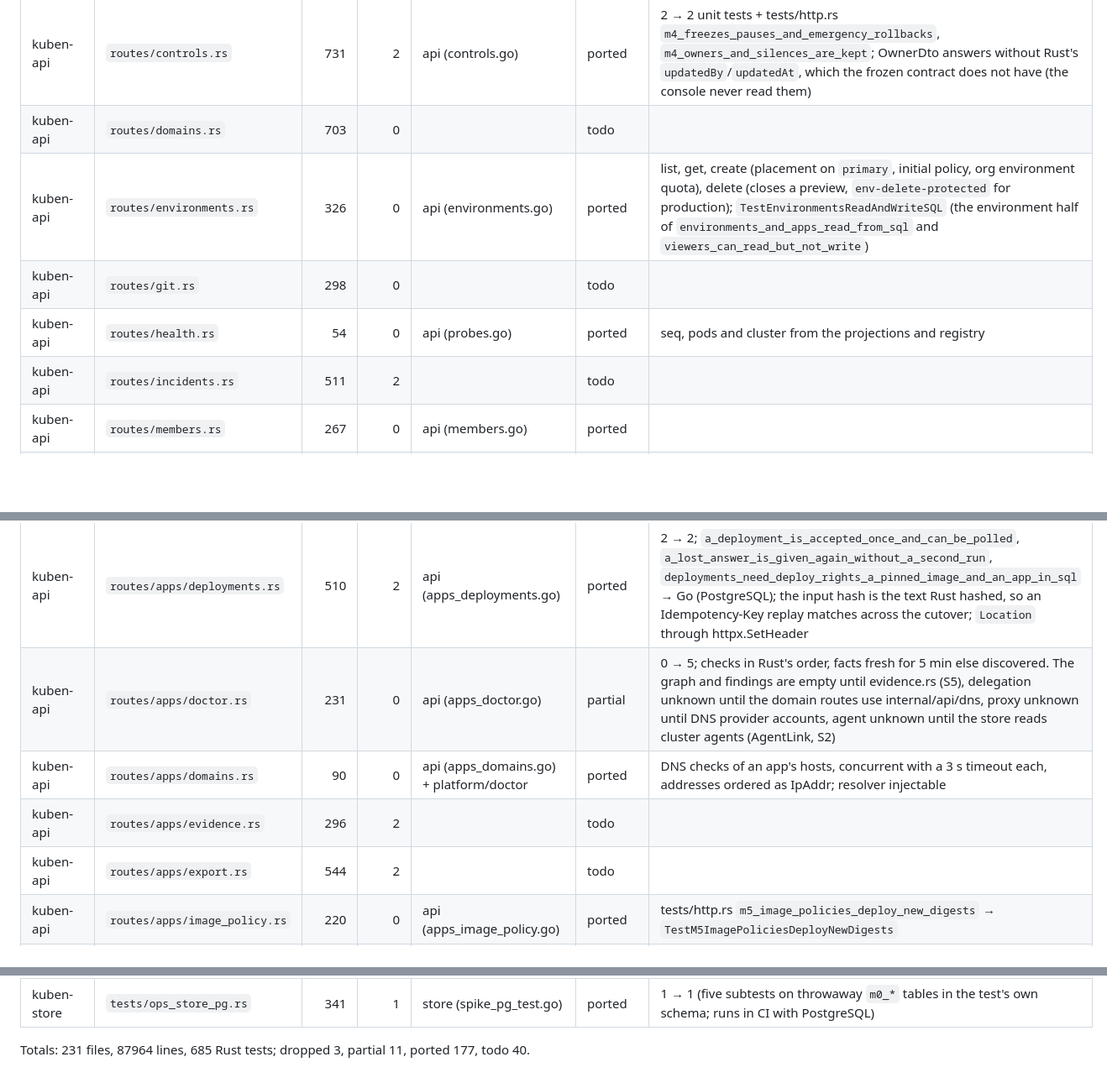
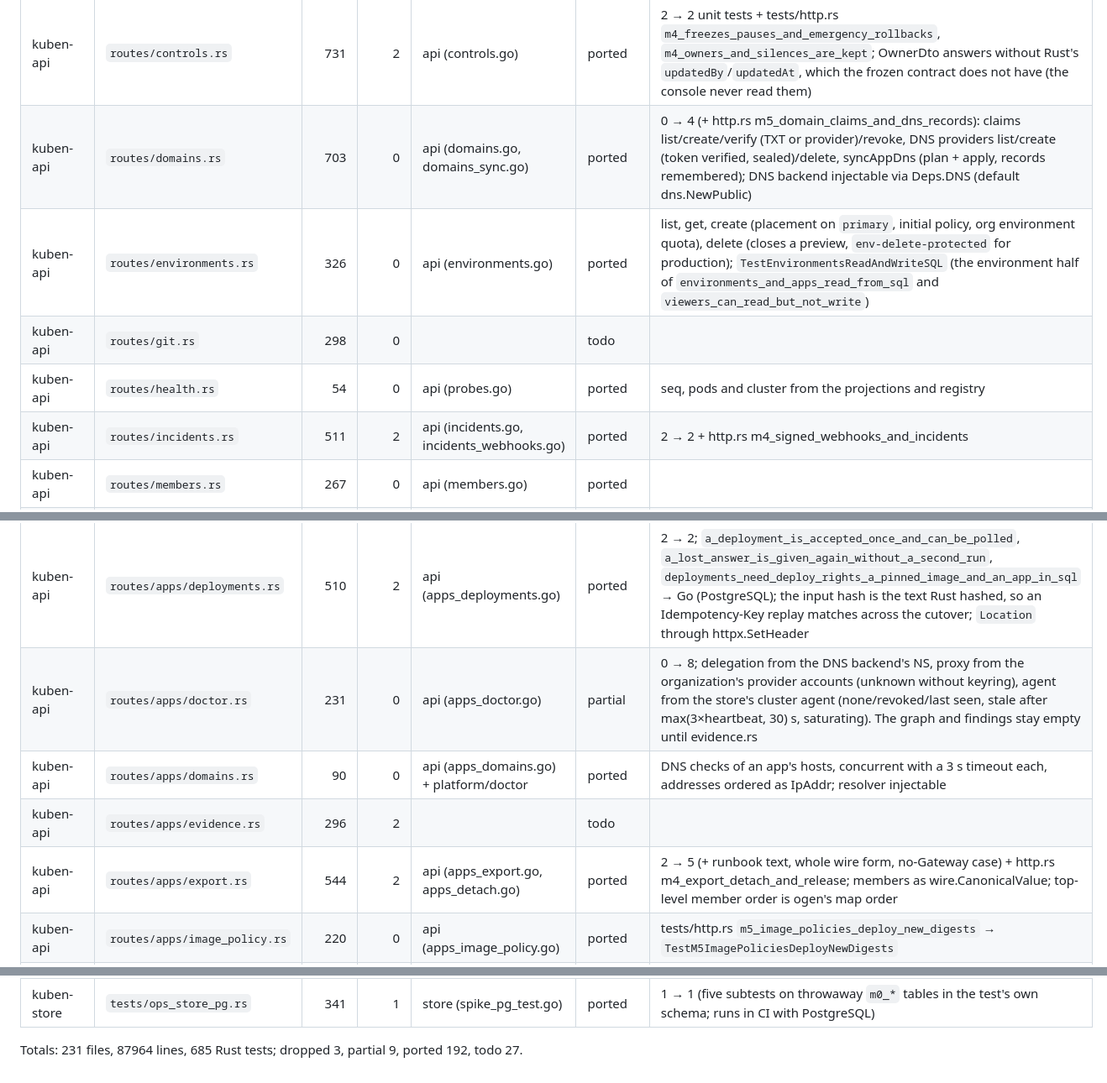
Before and after one commit to Teamtem-dev/kuben, a Markdown page: go/PARITY.md, 3 parts joined by grey strips. Shown at 84% size. GitHub-like rendering; blank space fills up the shorter version.

```diff
--- a/go/PARITY.md
+++ b/go/PARITY.md
@@ -65,11 +65,11 @@ Status: `todo` · `partial` (the parts a slice needs; the note says what is left
 | kuben-api | `routes/audit.rs` | 123 | 0 | api (audit_routes.go) | ported |  |
 | kuben-api | `routes/ci.rs` | 443 | 3 | api (ci.go) | ported | 3 → 3 + tests/http.rs `m4_untrusted_ci_tokens_get_nothing`, `m4_trusted_ci_gets_a_scoped_token_once` + `TestTheExchangeIsMountedOnItsOwn`; `repositoryId`/`repositoryOwnerId` are int64 and `tokenTtlSecs` int32 in the contract (Rust u64/u32): an out-of-range value is a 422 from ogen instead of Rust's 500 or the policy's text |
 | kuben-api | `routes/controls.rs` | 731 | 2 | api (controls.go) | ported | 2 → 2 unit tests + tests/http.rs `m4_freezes_pauses_and_emergency_rollbacks`, `m4_owners_and_silences_are_kept`; OwnerDto answers without Rust's `updatedBy`/`updatedAt`, which the frozen contract does not have (the console never read them) |
-| kuben-api | `routes/domains.rs` | 703 | 0 |  | todo | |
+| kuben-api | `routes/domains.rs` | 703 | 0 | api (domains.go, domains_sync.go) | ported | 0 → 4 (+ http.rs m5_domain_claims_and_dns_records): claims list/create/verify (TXT or provider)/revoke, DNS providers list/create (token verified, sealed)/delete, syncAppDns (plan + apply, records remembered); DNS backend injectable via Deps.DNS (default dns.NewPublic) |
 | kuben-api | `routes/environments.rs` | 326 | 0 | api (environments.go) | ported | list, get, create (placement on `primary`, initial policy, org environment quota), delete (closes a preview, `env-delete-protected` for production); `TestEnvironmentsReadAndWriteSQL` (the environment half of `environments_and_apps_read_from_sql` and `viewers_can_read_but_not_write`) |
 | kuben-api | `routes/git.rs` | 298 | 0 |  | todo | |
 | kuben-api | `routes/health.rs` | 54 | 0 | api (probes.go) | ported | seq, pods and cluster from the projections and registry |
-| kuben-api | `routes/incidents.rs` | 511 | 2 |  | todo | |
+| kuben-api | `routes/incidents.rs` | 511 | 2 | api (incidents.go, incidents_webhooks.go) | ported | 2 → 2 + http.rs m4_signed_webhooks_and_incidents |
 | kuben-api | `routes/members.rs` | 267 | 0 | api (members.go) | ported |  |
 | kuben-api | `routes/mod.rs` | 26 | 0 | api | ported | a module list: the routes are files of package api, mounted through the ogen handler (server.go) |
 | kuben-api | `routes/policy.rs` | 299 | 2 | api (policy_routes.go) | ported | 2 → 2 unit tests + tests/http.rs `m4_weakening_protection_takes_an_owner` |
@@ -89,10 +89,10 @@ Status: `todo` · `partial` (the parts a slice needs; the note says what is left
 | kuben-api | `routes/apps/builds.rs` | 273 | 2 |  | todo | |
 | kuben-api | `routes/apps/crud.rs` | 419 | 0 | api (apps_crud.go) | partial | list, create (image), get, update, delete, restart, handover; `TestAppsReadFromSQL`, `TestViewersCanReadAppsButNotWrite`. Git-sourced create answers 501 until builds (S3) |
 | kuben-api | `routes/apps/deployments.rs` | 510 | 2 | api (apps_deployments.go) | ported | 2 → 2; `a_deployment_is_accepted_once_and_can_be_polled`, `a_lost_answer_is_given_again_without_a_second_run`, `deployments_need_deploy_rights_a_pinned_image_and_an_app_in_sql` → Go (PostgreSQL); the input hash is the text Rust hashed, so an Idempotency-Key replay matches across the cutover; `Location` through httpx.SetHeader |
-| kuben-api | `routes/apps/doctor.rs` | 231 | 0 | api (apps_doctor.go) | partial | 0 → 5; checks in Rust's order, facts fresh for 5 min else discovered. The graph and findings are empty until evidence.rs (S5), delegation unknown until the domain routes use internal/api/dns, proxy unknown until DNS provider accounts, agent unknown until the store reads cluster agents (AgentLink, S2) |
+| kuben-api | `routes/apps/doctor.rs` | 231 | 0 | api (apps_doctor.go) | partial | 0 → 8; delegation from the DNS backend's NS, proxy from the organization's provider accounts (unknown without keyring), agent from the store's cluster agent (none/revoked/last seen, stale after max(3×heartbeat, 30) s, saturating). The graph and findings stay empty until evidence.rs |
 | kuben-api | `routes/apps/domains.rs` | 90 | 0 | api (apps_domains.go) + platform/doctor | ported | DNS checks of an app's hosts, concurrent with a 3 s timeout each, addresses ordered as IpAddr; resolver injectable |
 | kuben-api | `routes/apps/evidence.rs` | 296 | 2 |  | todo | |
-| kuben-api | `routes/apps/export.rs` | 544 | 2 |  | todo | |
+| kuben-api | `routes/apps/export.rs` | 544 | 2 | api (apps_export.go, apps_detach.go) | ported | 2 → 5 (+ runbook text, whole wire form, no-Gateway case) + http.rs m4_export_detach_and_release; members as wire.CanonicalValue; top-level member order is ogen's map order |
 | kuben-api | `routes/apps/image_policy.rs` | 220 | 0 | api (apps_image_policy.go) | ported | tests/http.rs `m5_image_policies_deploy_new_digests` → `TestM5ImagePoliciesDeployNewDigests` |
 | kuben-api | `routes/apps/jobs.rs` | 105 | 1 | api (apps_jobs.go) | ported | 1 → 1; `manual_job_names_fit_the_limit`, manual Job creation from live CronJob, 503 without a cluster |
 | kuben-api | `routes/apps/logs.rs` | 616 | 3 | api (apps_logs.go) | ported | 3 → 3; `an_apps_objects_are_told_apart_from_its_neighbours`, `a_followed_log_line_keeps_its_time_and_is_cut_on_a_character`, `followed_logs_are_capped_per_user_and_freed_when_closed`, GetAppLogs (once or SSE followed, bounded per-user permit), GetAppEvents |
@@ -238,4 +238,4 @@ Status: `todo` · `partial` (the parts a slice needs; the note says what is left
 | kuben-store | `tests/matrix.rs` | 261 | 1 | store (matrix_test.go) | ported | 1 → 1, every section |
 | kuben-store | `tests/ops_store_pg.rs` | 341 | 1 | store (spike_pg_test.go) | ported | 1 → 1 (five subtests on throwaway `m0_*` tables in the test's own schema; runs in CI with PostgreSQL) |
 
-Totals: 231 files, 87964 lines, 685 Rust tests; dropped 3, partial 11, ported 177, todo 40.
+Totals: 231 files, 87964 lines, 685 Rust tests; dropped 3, partial 9, ported 192, todo 27.
```
Also changed, not shown: other parts of go/PARITY.md (+13 -13 lines), go/SUBSTITUTIONS.md (+3 -0 lines).
